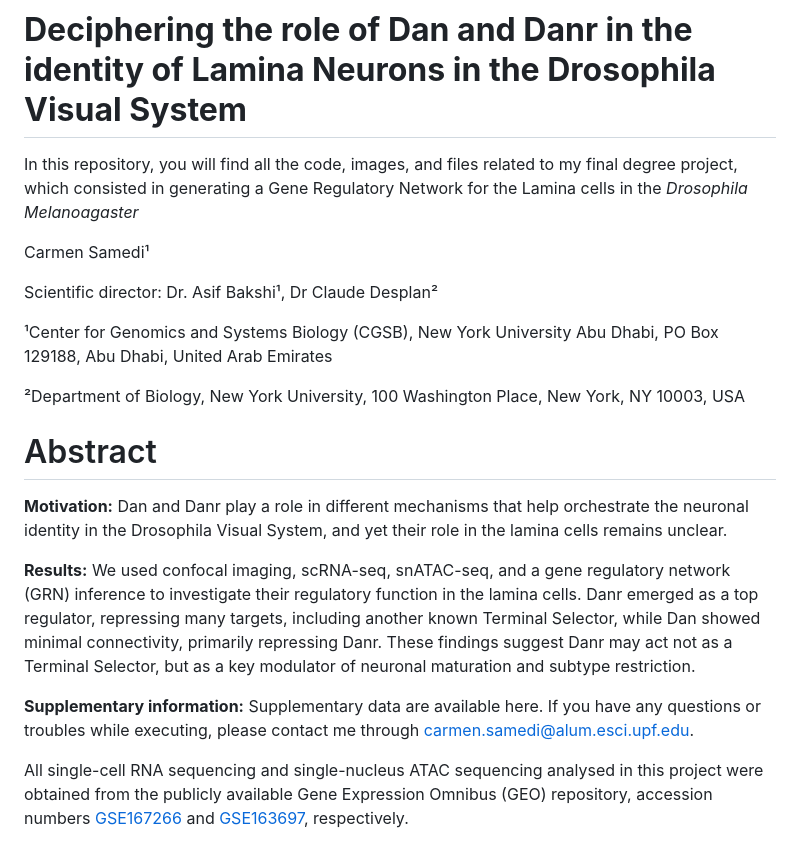
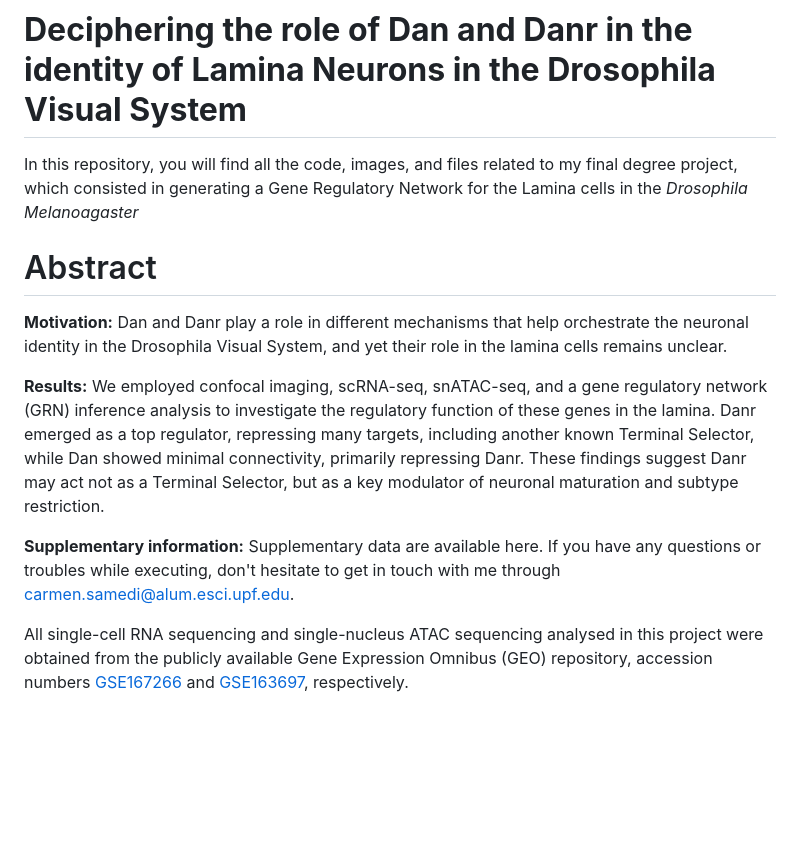
Before and after one commit to carmensat/Final_Degree_Project, a Markdown page: README.md, the part around the change. GitHub-like rendering; blank space fills up the shorter version.

```diff
--- a/README.md
+++ b/README.md
@@ -3,16 +3,6 @@
 
 In this repository, you will find all the code, images, and files related to my final degree project, which consisted in generating a Gene Regulatory Network for the Lamina cells in the *Drosophila Melanoagaster*
 
-Carmen Samedi¹
-
-
-Scientific director: Dr. Asif Bakshi¹, Dr Claude Desplan²
-
-
-¹Center for Genomics and Systems Biology (CGSB), New York University Abu Dhabi, PO Box 129188, Abu Dhabi, United Arab Emirates
-
-
-²Department of Biology, New York University, 100 Washington Place, New York, NY 10003, USA
 
 # Abstract
 
@@ -20,13 +10,13 @@ Scientific director: Dr. Asif Bakshi¹, Dr Claude Desplan²
 **Motivation:** Dan and Danr play a role in different mechanisms that help orchestrate the neuronal identity in the Drosophila Visual System, and yet their role in the lamina cells remains unclear.
 
 
-**Results:** We used confocal imaging, scRNA-seq, snATAC-seq, and a gene regulatory network (GRN) inference to investigate their regulatory function in the lamina cells.
+**Results:** We employed confocal imaging, scRNA-seq, snATAC-seq, and a gene regulatory network (GRN) inference analysis to investigate the regulatory function of these genes in the lamina.
 Danr emerged as a top regulator, repressing many targets, including another known Terminal Selector, while Dan showed minimal connectivity, primarily repressing Danr.
 These findings suggest Danr may act not as a Terminal Selector, but as a key modulator of neuronal maturation and subtype restriction.
 
 
 **Supplementary information:** Supplementary data are available here.
-If you have any questions or troubles while executing, please contact me through carmen.samedi@alum.esci.upf.edu.
+If you have any questions or troubles while executing, don't hesitate to get in touch with me through carmen.samedi@alum.esci.upf.edu.
 
 All single-cell RNA sequencing and single-nucleus ATAC sequencing analysed in this project were obtained from the publicly available Gene Expression Omnibus (GEO) repository, accession numbers [GSE167266](https://www.ncbi.nlm.nih.gov/geo/query/acc.cgi) and [GSE163697](https://www.ncbi.nlm.nih.gov/geo/query/acc.cgi?acc=GSE163697), respectively.
 
```
